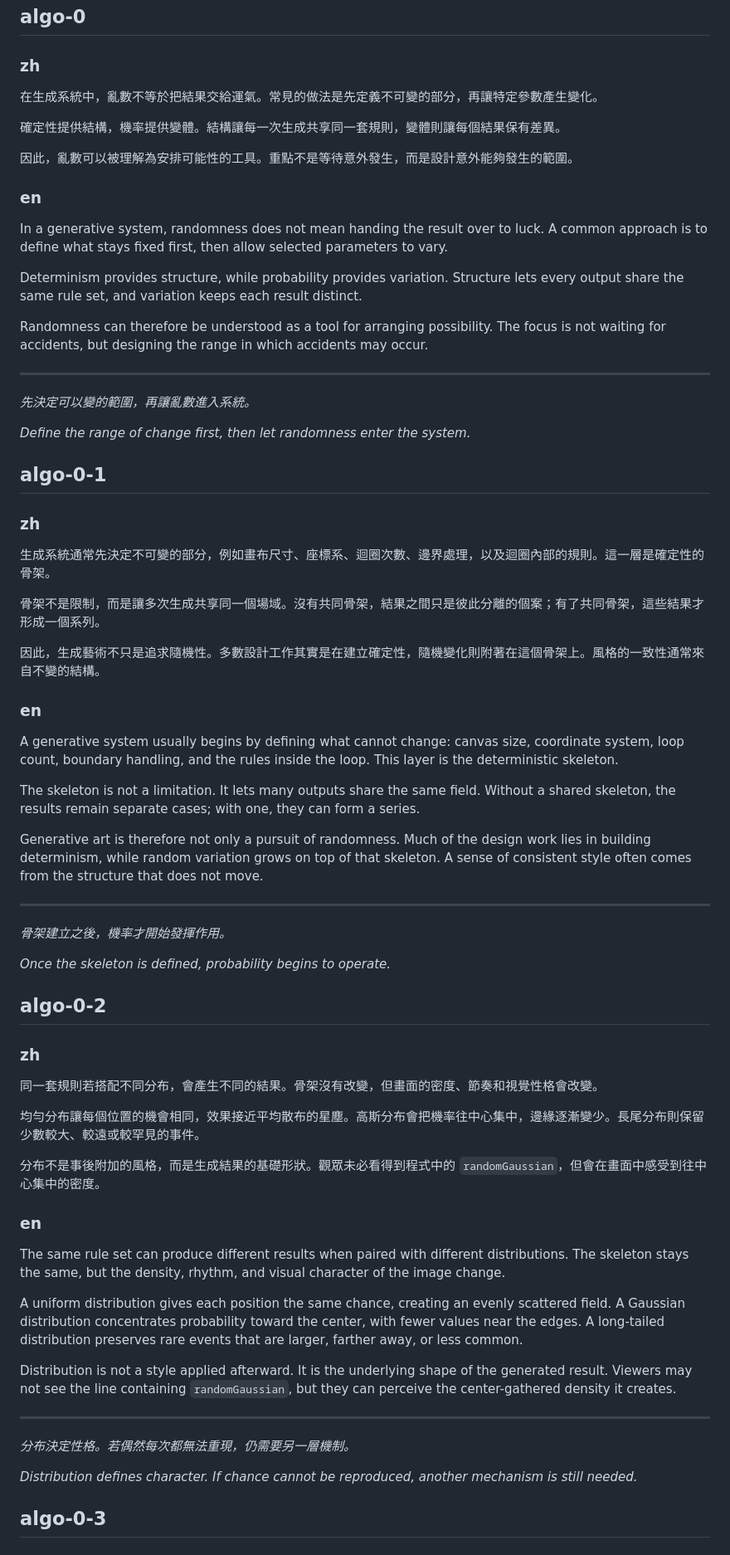
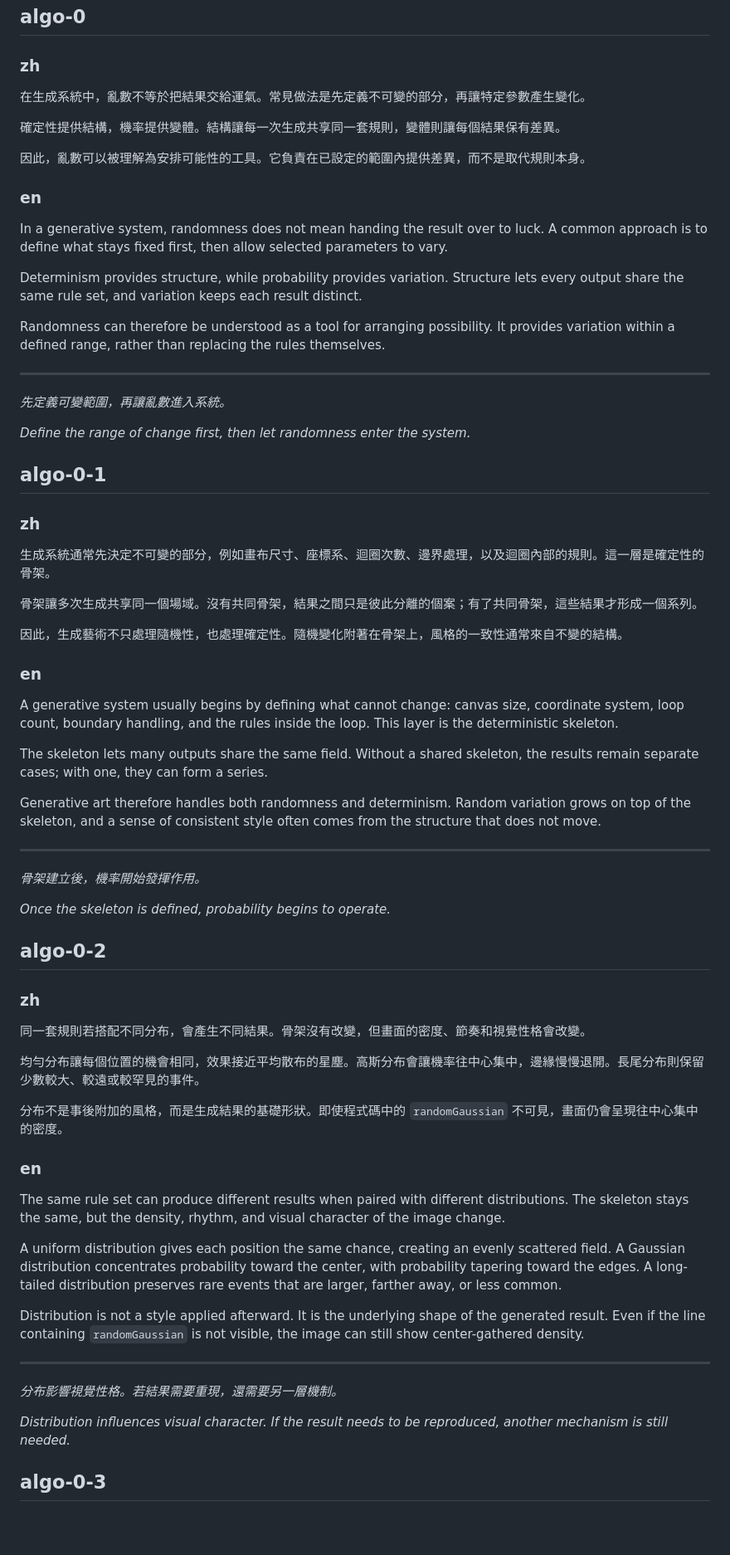
Before and after one commit to ileivoivm/LLM-Aluan, a Markdown page: algo-notes.md, the part around one of its changes. Shown at 83% size. Rendered like a GitHub page; blank space fills up the shorter version.

Commit message:
Refine algorithm teaching notes
Co-authored-by: Cursor <cursoragent@cursor.com>

```diff
--- a/algo-notes.md
+++ b/algo-notes.md
@@ -21,11 +21,11 @@
 
 ### zh
 
-在生成系統中，亂數不等於把結果交給運氣。常見的做法是先定義不可變的部分，再讓特定參數產生變化。
+在生成系統中，亂數不等於把結果交給運氣。常見做法是先定義不可變的部分，再讓特定參數產生變化。
 
 確定性提供結構，機率提供變體。結構讓每一次生成共享同一套規則，變體則讓每個結果保有差異。
 
-因此，亂數可以被理解為安排可能性的工具。重點不是等待意外發生，而是設計意外能夠發生的範圍。
+因此，亂數可以被理解為安排可能性的工具。它負責在已設定的範圍內提供差異，而不是取代規則本身。
 
 ### en
 
@@ -33,11 +33,11 @@ In a generative system, randomness does not mean handing the result over to luck
 
 Determinism provides structure, while probability provides variation. Structure lets every output share the same rule set, and variation keeps each result distinct.
 
-Randomness can therefore be understood as a tool for arranging possibility. The focus is not waiting for accidents, but designing the range in which accidents may occur.
+Randomness can therefore be understood as a tool for arranging possibility. It provides variation within a defined range, rather than replacing the rules themselves.
 
 ---
 
-*先決定可以變的範圍，再讓亂數進入系統。*
+*先定義可變範圍，再讓亂數進入系統。*
 
 *Define the range of change first, then let randomness enter the system.*
 
@@ -47,21 +47,21 @@ Randomness can therefore be understood as a tool for arranging possibility. The
 
 生成系統通常先決定不可變的部分，例如畫布尺寸、座標系、迴圈次數、邊界處理，以及迴圈內部的規則。這一層是確定性的骨架。
 
-骨架不是限制，而是讓多次生成共享同一個場域。沒有共同骨架，結果之間只是彼此分離的個案；有了共同骨架，這些結果才形成一個系列。
+骨架讓多次生成共享同一個場域。沒有共同骨架，結果之間只是彼此分離的個案；有了共同骨架，這些結果才形成一個系列。
 
-因此，生成藝術不只是追求隨機性。多數設計工作其實是在建立確定性，隨機變化則附著在這個骨架上。風格的一致性通常來自不變的結構。
+因此，生成藝術不只處理隨機性，也處理確定性。隨機變化附著在骨架上，風格的一致性通常來自不變的結構。
 
 ### en
 
 A generative system usually begins by defining what cannot change: canvas size, coordinate system, loop count, boundary handling, and the rules inside the loop. This layer is the deterministic skeleton.
 
-The skeleton is not a limitation. It lets many outputs share the same field. Without a shared skeleton, the results remain separate cases; with one, they can form a series.
+The skeleton lets many outputs share the same field. Without a shared skeleton, the results remain separate cases; with one, they can form a series.
 
-Generative art is therefore not only a pursuit of randomness. Much of the design work lies in building determinism, while random variation grows on top of that skeleton. A sense of consistent style often comes from the structure that does not move.
+Generative art therefore handles both randomness and determinism. Random variation grows on top of the skeleton, and a sense of consistent style often comes from the structure that does not move.
 
 ---
 
-*骨架建立之後，機率才開始發揮作用。*
+*骨架建立後，機率開始發揮作用。*
 
 *Once the skeleton is defined, probability begins to operate.*
 
@@ -69,25 +69,25 @@ Generative art is therefore not only a pursuit of randomness. Much of the design
 
 ### zh
 
-同一套規則若搭配不同分布，會產生不同的結果。骨架沒有改變，但畫面的密度、節奏和視覺性格會改變。
+同一套規則若搭配不同分布，會產生不同結果。骨架沒有改變，但畫面的密度、節奏和視覺性格會改變。
 
-均勻分布讓每個位置的機會相同，效果接近平均散布的星塵。高斯分布會把機率往中心集中，邊緣逐漸變少。長尾分布則保留少數較大、較遠或較罕見的事件。
+均勻分布讓每個位置的機會相同，效果接近平均散布的星塵。高斯分布會讓機率往中心集中，邊緣慢慢退開。長尾分布則保留少數較大、較遠或較罕見的事件。
 
-分布不是事後附加的風格，而是生成結果的基礎形狀。觀眾未必看得到程式中的 `randomGaussian`，但會在畫面中感受到往中心集中的密度。
+分布不是事後附加的風格，而是生成結果的基礎形狀。即使程式碼中的 `randomGaussian` 不可見，畫面仍會呈現往中心集中的密度。
 
 ### en
 
 The same rule set can produce different results when paired with different distributions. The skeleton stays the same, but the density, rhythm, and visual character of the image change.
 
-A uniform distribution gives each position the same chance, creating an evenly scattered field. A Gaussian distribution concentrates probability toward the center, with fewer values near the edges. A long-tailed distribution preserves rare events that are larger, farther away, or less common.
+A uniform distribution gives each position the same chance, creating an evenly scattered field. A Gaussian distribution concentrates probability toward the center, with probability tapering toward the edges. A long-tailed distribution preserves rare events that are larger, farther away, or less common.
 
-Distribution is not a style applied afterward. It is the underlying shape of the generated result. Viewers may not see the line containing `randomGaussian`, but they can perceive the center-gathered density it creates.
+Distribution is not a style applied afterward. It is the underlying shape of the generated result. Even if the line containing `randomGaussian` is not visible, the image can still show center-gathered density.
 
 ---
 
-*分布決定性格。若偶然每次都無法重現，仍需要另一層機制。*
+*分布影響視覺性格。若結果需要重現，還需要另一層機制。*
 
-*Distribution defines character. If chance cannot be reproduced, another mechanism is still needed.*
+*Distribution influences visual character. If the result needs to be reproduced, another mechanism is still needed.*
 
 ## algo-0-3
 
```
Also changed, not shown: other parts of algo-notes.md (+68 -33 lines).
